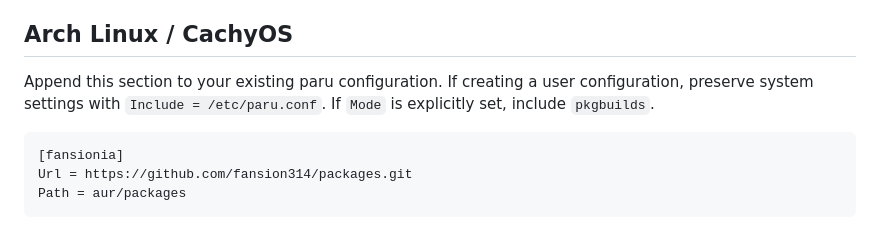
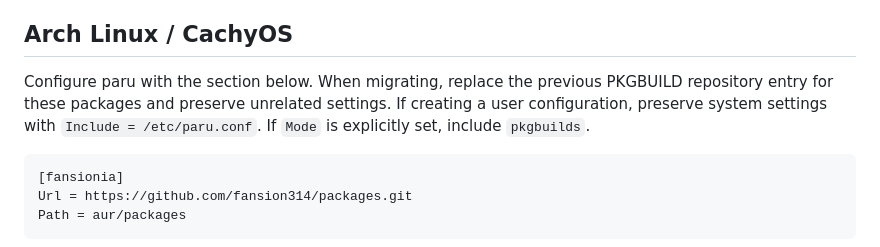
Before and after one commit to fansion314/packages, a Markdown page: README.md, the part around the change. Drawn GitHub-style.

Commit message:
docs: clarify replacement of the previous paru repository

````diff
--- a/README.md
+++ b/README.md
@@ -18,7 +18,7 @@ The explicit tap URL is required because this repository is named `packages`, wi
 
 ## Arch Linux / CachyOS
 
-Append this section to your existing paru configuration. If creating a user configuration, preserve system settings with `Include = /etc/paru.conf`. If `Mode` is explicitly set, include `pkgbuilds`.
+Configure paru with the section below. When migrating, replace the previous PKGBUILD repository entry for these packages and preserve unrelated settings. If creating a user configuration, preserve system settings with `Include = /etc/paru.conf`. If `Mode` is explicitly set, include `pkgbuilds`.
 
 ```ini
 [fansionia]
````
